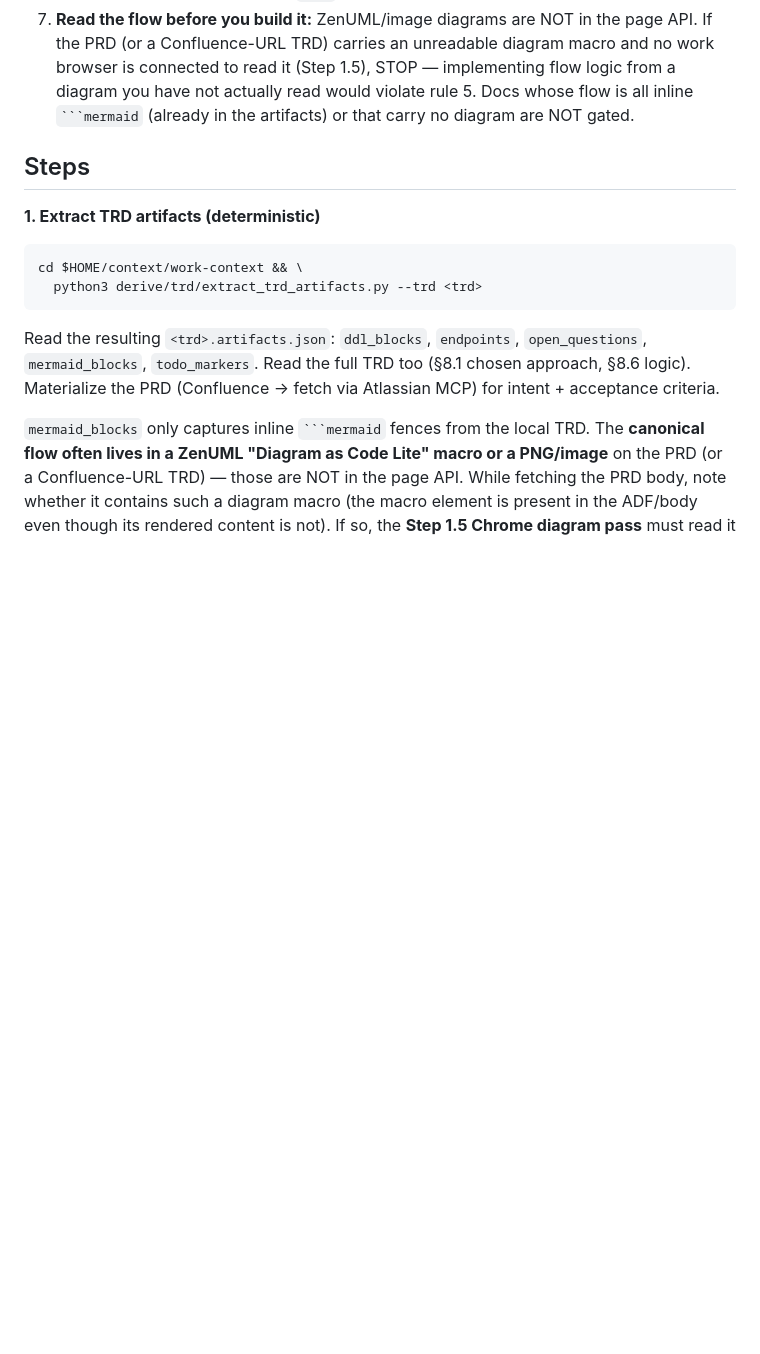
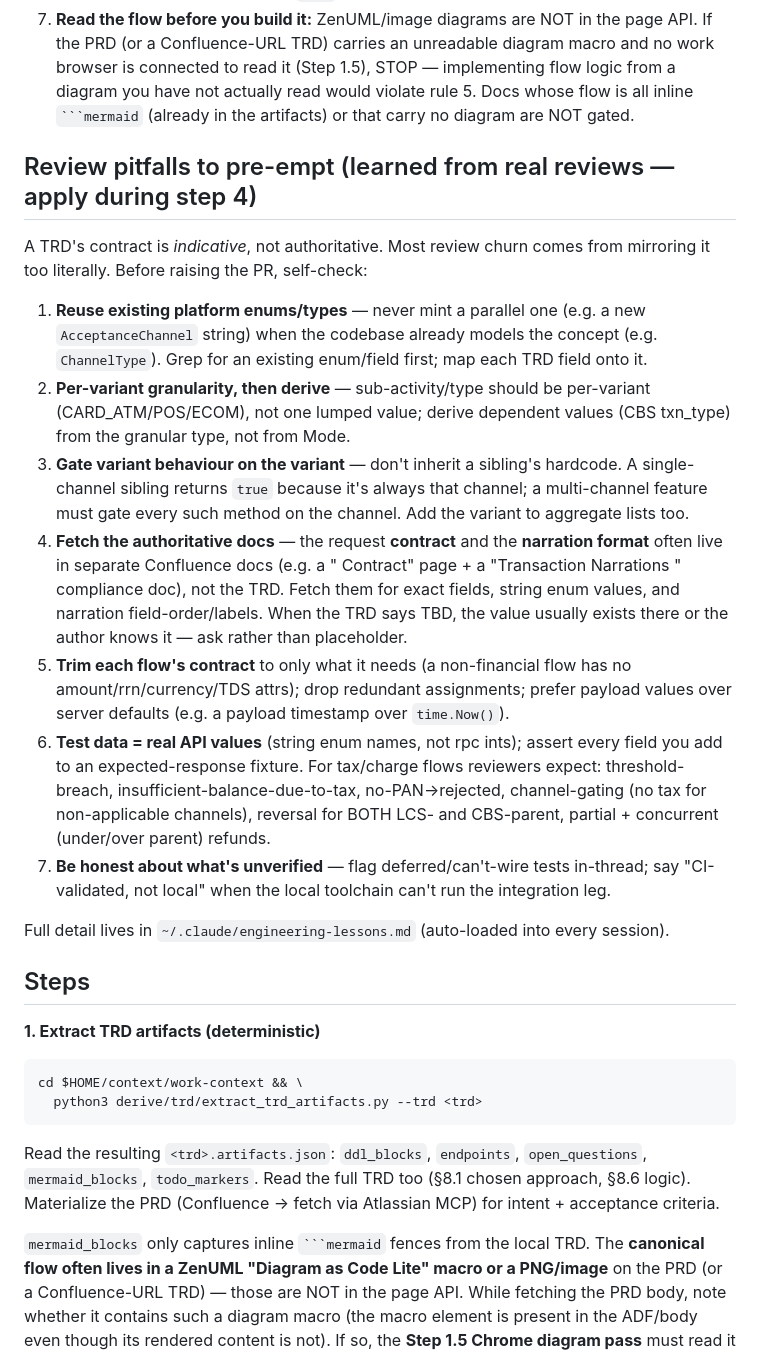
Before and after one commit to diptanshuagrawal/synapse, a Markdown page: .claude/commands/pr-from-trd.md, the part around the change. Drawn GitHub-style; blank space fills up the shorter version.

Commit message:
feat(pr-from-trd): diagram-scan pass + bake in review-pitfalls checklist
- Step 1.5 Chrome diagram pass (rule 7): read ZenUML/image diagrams from the
  PRD/TRD before implementing flow logic; hard-stop if an unreadable diagram
  macro exists and no work browser is connected.
- New "Review pitfalls to pre-empt" checklist distilled from real PR reviews
  (reuse existing enums, per-variant granularity, fetch contract/narration
  docs, trim per-flow contracts, real-value test data, honesty); points to
  ~/.claude/engineering-lessons.md.

Co-Authored-By: Claude Opus 4.8 <noreply@anthropic.com>

````diff
--- a/.claude/commands/pr-from-trd.md
+++ b/.claude/commands/pr-from-trd.md
@@ -41,6 +41,37 @@ hard rules below are non-negotiable.
    work browser is connected to read it (Step 1.5), STOP — implementing flow logic from a
    diagram you have not actually read would violate rule 5. Docs whose flow is all inline
    ` ```mermaid ` (already in the artifacts) or that carry no diagram are NOT gated.
+
+## Review pitfalls to pre-empt (learned from real reviews — apply during step 4)
+
+A TRD's contract is *indicative*, not authoritative. Most review churn comes from mirroring
+it too literally. Before raising the PR, self-check:
+1. **Reuse existing platform enums/types** — never mint a parallel one (e.g. a new
+   `AcceptanceChannel` string) when the codebase already models the concept (e.g.
+   `ChannelType`). Grep for an existing enum/field first; map each TRD field onto it.
+2. **Per-variant granularity, then derive** — sub-activity/type should be per-variant
+   (CARD_ATM/POS/ECOM), not one lumped value; derive dependent values (CBS txn_type) from
+   the granular type, not from Mode.
+3. **Gate variant behaviour on the variant** — don't inherit a sibling's hardcode. A
+   single-channel sibling returns `true` because it's always that channel; a multi-channel
+   feature must gate every such method on the channel. Add the variant to aggregate lists too.
+4. **Fetch the authoritative docs** — the request **contract** and the **narration format**
+   often live in separate Confluence docs (e.g. a "<Feature> Contract" page + a
+   "Transaction Narrations <year>" compliance doc), not the TRD. Fetch them for exact fields,
+   string enum values, and narration field-order/labels. When the TRD says TBD, the value
+   usually exists there or the author knows it — ask rather than placeholder.
+5. **Trim each flow's contract** to only what it needs (a non-financial flow has no
+   amount/rrn/currency/TDS attrs); drop redundant assignments; prefer payload values over
+   server defaults (e.g. a payload timestamp over `time.Now()`).
+6. **Test data = real API values** (string enum names, not rpc ints); assert every field
+   you add to an expected-response fixture. For tax/charge flows reviewers expect:
+   threshold-breach, insufficient-balance-due-to-tax, no-PAN→rejected, channel-gating
+   (no tax for non-applicable channels), reversal for BOTH LCS- and CBS-parent, partial +
+   concurrent (under/over parent) refunds.
+7. **Be honest about what's unverified** — flag deferred/can't-wire tests in-thread; say
+   "CI-validated, not local" when the local toolchain can't run the integration leg.
+
+Full detail lives in `~/.claude/engineering-lessons.md` (auto-loaded into every session).
 
 ## Steps
 
````
